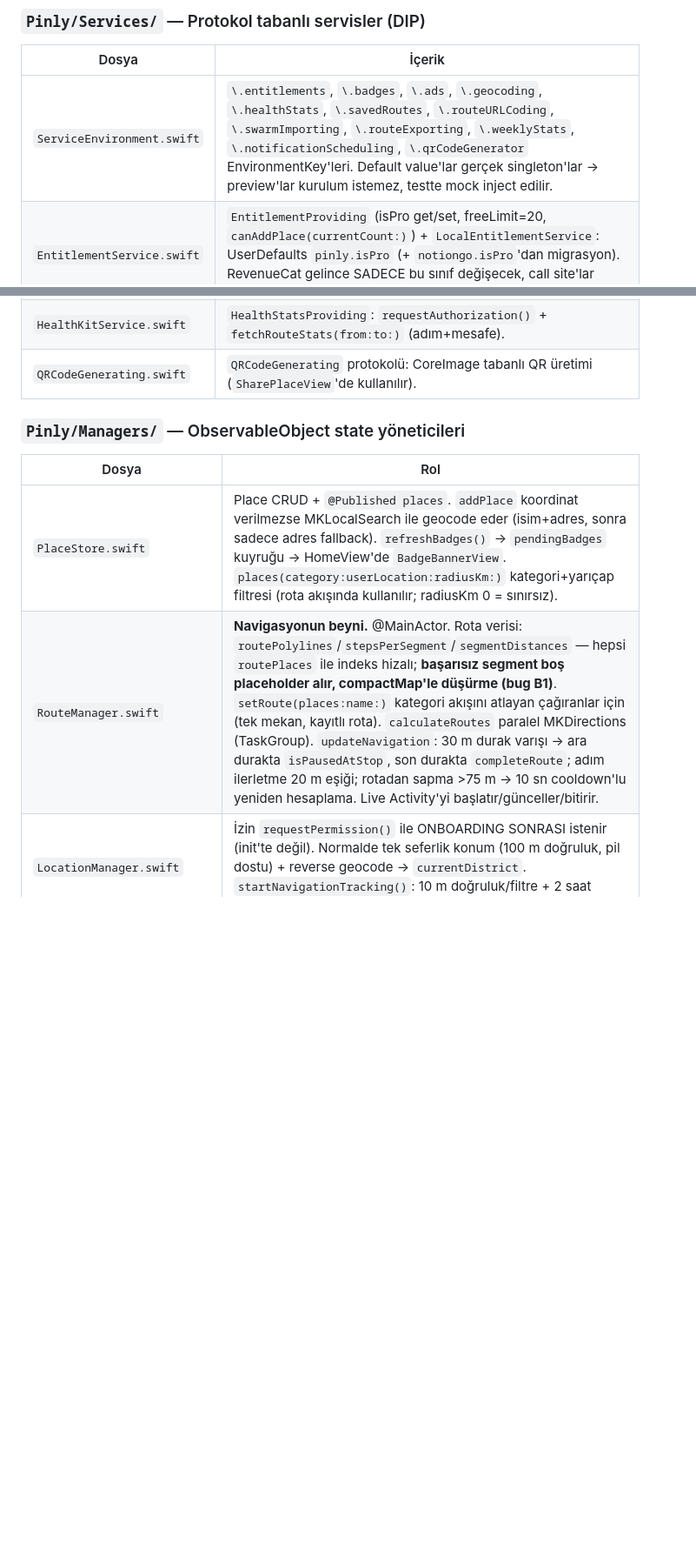
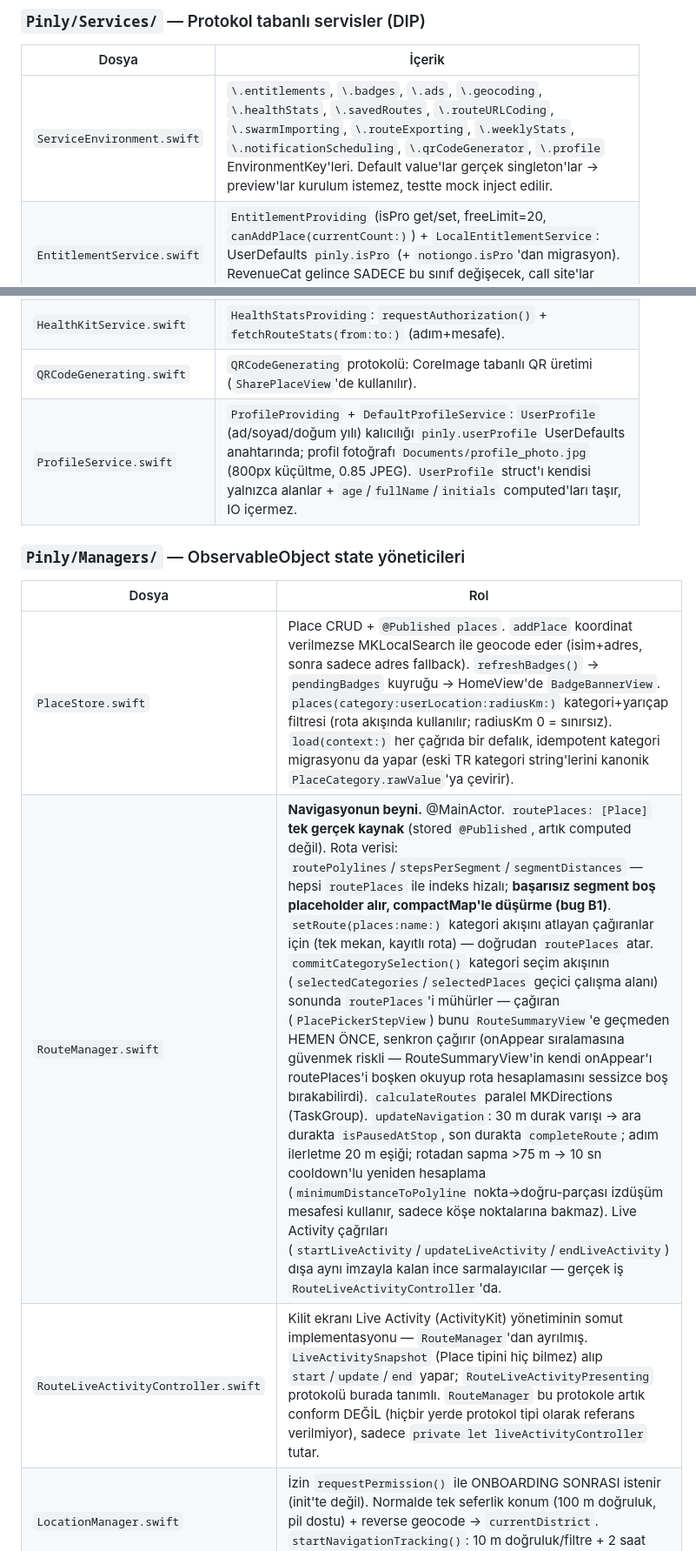
Before and after one commit to Fifty52Two/Pinly, a Markdown page: CLAUDE.md, 2 parts joined by grey strips. Shown at 87% size. Drawn GitHub-style; blank space fills up the shorter version.

```diff
--- a/CLAUDE.md
+++ b/CLAUDE.md
@@ -49,19 +49,21 @@ PinlyApp (composition root)
 ### `Pinly/Services/` — Protokol tabanlı servisler (DIP)
 | Dosya | İçerik |
 |---|---|
-| `ServiceEnvironment.swift` | `\.entitlements`, `\.badges`, `\.ads`, `\.geocoding`, `\.healthStats`, `\.savedRoutes`, `\.routeURLCoding`, `\.swarmImporting`, `\.routeExporting`, `\.weeklyStats`, `\.notificationScheduling`, `\.qrCodeGenerator` EnvironmentKey'leri. Default value'lar gerçek singleton'lar → preview'lar kurulum istemez, testte mock inject edilir. |
+| `ServiceEnvironment.swift` | `\.entitlements`, `\.badges`, `\.ads`, `\.geocoding`, `\.healthStats`, `\.savedRoutes`, `\.routeURLCoding`, `\.swarmImporting`, `\.routeExporting`, `\.weeklyStats`, `\.notificationScheduling`, `\.qrCodeGenerator`, `\.profile` EnvironmentKey'leri. Default value'lar gerçek singleton'lar → preview'lar kurulum istemez, testte mock inject edilir. |
 | `EntitlementService.swift` | `EntitlementProviding` (isPro get/set, freeLimit=20, `canAddPlace(currentCount:)`) + `LocalEntitlementService`: UserDefaults `pinly.isPro` (+ `notiongo.isPro`'dan migrasyon). RevenueCat gelince SADECE bu sınıf değişecek, call site'lar sabit. |
 | `BadgeService.swift` | `BadgeServicing` + `DefaultBadgeService`: 21 rozetin kilit mantığı (`check(placeStore:)` yeni açılanları döndürür), sayaçlar UserDefaults'ta (`pinly.completedRoutes`, `pinly.sharedRoutes`, `pinly.savedRoutes`, `pinly.consecutiveDays`, sabah/gece rota bayrakları). `recordAppOpen()` gün serisini hesaplar. |
 | `AdService.swift` | `AdPresenting` protokolü: `showInterstitialIfNeeded(then:)` — Pro'ya veya reklam hazır değilse completion hemen çalışır. |
 | `GeocodingService.swift` | `GeocodingProviding`: `forwardGeocode(query:)` / `reverseGeocode(coordinate:)`. `DefaultGeocodingService` MKLocalSearch + CLGeocoder sarmalıyor; testte mock enjekte edilir. |
 | `HealthKitService.swift` | `HealthStatsProviding`: `requestAuthorization()` + `fetchRouteStats(from:to:)` (adım+mesafe). |
 | `QRCodeGenerating.swift` | `QRCodeGenerating` protokolü: CoreImage tabanlı QR üretimi (`SharePlaceView`'de kullanılır). |
+| `ProfileService.swift` | `ProfileProviding` + `DefaultProfileService`: `UserProfile` (ad/soyad/doğum yılı) kalıcılığı `pinly.userProfile` UserDefaults anahtarında; profil fotoğrafı `Documents/profile_photo.jpg` (800px küçültme, 0.85 JPEG). `UserProfile` struct'ı kendisi yalnızca alanlar + `age`/`fullName`/`initials` computed'ları taşır, IO içermez. |
 
 ### `Pinly/Managers/` — ObservableObject state yöneticileri
 | Dosya | Rol |
 |---|---|
-| `PlaceStore.swift` | Place CRUD + `@Published places`. `addPlace` koordinat verilmezse MKLocalSearch ile geocode eder (isim+adres, sonra sadece adres fallback). `refreshBadges()` → `pendingBadges` kuyruğu → HomeView'de `BadgeBannerView`. `places(category:userLocation:radiusKm:)` kategori+yarıçap filtresi (rota akışında kullanılır; radiusKm 0 = sınırsız). |
-| `RouteManager.swift` | **Navigasyonun beyni.** @MainActor. Rota verisi: `routePolylines`/`stepsPerSegment`/`segmentDistances` — hepsi `routePlaces` ile indeks hizalı; **başarısız segment boş placeholder alır, compactMap'le düşürme (bug B1)**. `setRoute(places:name:)` kategori akışını atlayan çağıranlar için (tek mekan, kayıtlı rota). `calculateRoutes` paralel MKDirections (TaskGroup). `updateNavigation`: 30 m durak varışı → ara durakta `isPausedAtStop`, son durakta `completeRoute`; adım ilerletme 20 m eşiği; rotadan sapma >75 m → 10 sn cooldown'lu yeniden hesaplama. Live Activity'yi başlatır/günceller/bitirir. |
+| `PlaceStore.swift` | Place CRUD + `@Published places`. `addPlace` koordinat verilmezse MKLocalSearch ile geocode eder (isim+adres, sonra sadece adres fallback). `refreshBadges()` → `pendingBadges` kuyruğu → HomeView'de `BadgeBannerView`. `places(category:userLocation:radiusKm:)` kategori+yarıçap filtresi (rota akışında kullanılır; radiusKm 0 = sınırsız). `load(context:)` her çağrıda bir defalık, idempotent kategori migrasyonu da yapar (eski TR kategori string'lerini kanonik `PlaceCategory.rawValue`'ya çevirir). |
+| `RouteManager.swift` | **Navigasyonun beyni.** @MainActor. `routePlaces: [Place]` **tek gerçek kaynak** (stored `@Published`, artık computed değil). Rota verisi: `routePolylines`/`stepsPerSegment`/`segmentDistances` — hepsi `routePlaces` ile indeks hizalı; **başarısız segment boş placeholder alır, compactMap'le düşürme (bug B1)**. `setRoute(places:name:)` kategori akışını atlayan çağıranlar için (tek mekan, kayıtlı rota) — doğrudan `routePlaces` atar. `commitCategorySelection()` kategori seçim akışının (`selectedCategories`/`selectedPlaces` geçici çalışma alanı) sonunda `routePlaces`'i mühürler — çağıran (`PlacePickerStepView`) bunu `RouteSummaryView`'e geçmeden HEMEN ÖNCE, senkron çağırır (onAppear sıralamasına güvenmek riskli — RouteSummaryView'in kendi onAppear'ı routePlaces'i boşken okuyup rota hesaplamasını sessizce boş bırakabilirdi). `calculateRoutes` paralel MKDirections (TaskGroup). `updateNavigation`: 30 m durak varışı → ara durakta `isPausedAtStop`, son durakta `completeRoute`; adım ilerletme 20 m eşiği; rotadan sapma >75 m → 10 sn cooldown'lu yeniden hesaplama (`minimumDistanceToPolyline` nokta→doğru-parçası izdüşüm mesafesi kullanır, sadece köşe noktalarına bakmaz). Live Activity çağrıları (`startLiveActivity`/`updateLiveActivity`/`endLiveActivity`) dışa aynı imzayla kalan ince sarmalayıcılar — gerçek iş `RouteLiveActivityController`'da. |
+| `RouteLiveActivityController.swift` | Kilit ekranı Live Activity (ActivityKit) yönetiminin somut implementasyonu — `RouteManager`'dan ayrılmış. `LiveActivitySnapshot` (Place tipini hiç bilmez) alıp `start`/`update`/`end` yapar; `RouteLiveActivityPresenting` protokolü burada tanımlı. `RouteManager` bu protokole artık conform DEĞİL (hiçbir yerde protokol tipi olarak referans verilmiyor), sadece `private let liveActivityController` tutar. |
 | `LocationManager.swift` | İzin `requestPermission()` ile ONBOARDING SONRASI istenir (init'te değil). Normalde tek seferlik konum (100 m doğruluk, pil dostu) + reverse geocode → `currentDistrict`. `startNavigationTracking()`: 10 m doğruluk/filtre + 2 saat güvenlik timer'ı. |
 | `SavedRouteManager.swift` | Static yardımcılar: `save` (merkez = koordinat ortalaması, koordinat yoksa İstanbul default — (0,0) yazma, bug B10), `distanceKm` (uzaklık uyarısı), `delete`. |
 | `LanguageManager.swift` | Uygulama içi dil değiştirme: Bundle swizzle (`BundleEx.localizedString`) + `pinly.appLanguage`. `refreshID` değişince HomeView `.id()` ile yeniden kurulur. Diller: tr/en/es/de/ru. |
```
Also changed, not shown: other parts of CLAUDE.md (+2 -2 lines), MASTER_PLAN.md (+1 -1 lines).
